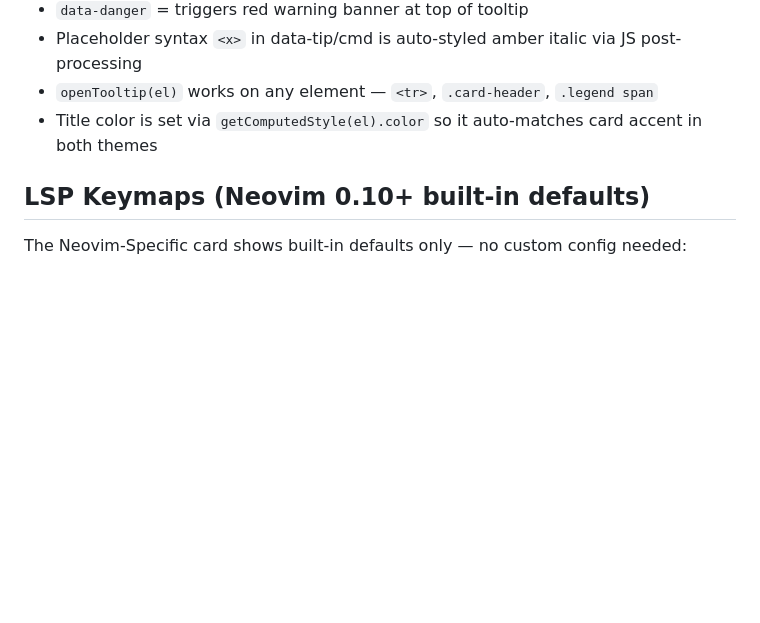
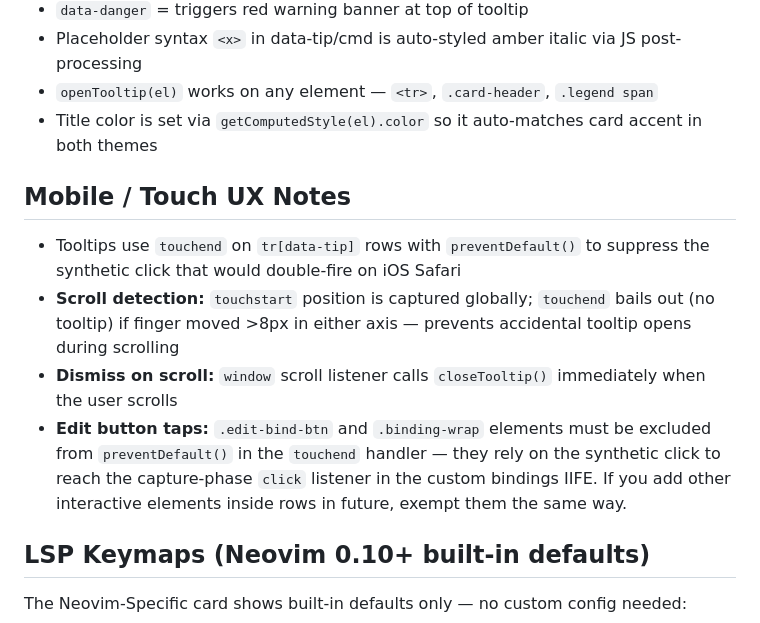
Before and after one commit to marcvig/nvim-cheatsheet, a Markdown page: CLAUDE.md, the part around the change. Drawn GitHub-style; blank space fills up the shorter version.

Commit message:
Document mobile touch UX patterns in CLAUDE.md

```diff
--- a/CLAUDE.md
+++ b/CLAUDE.md
@@ -60,6 +60,12 @@ CURRENT_DOMAIN for this site: `neovimcheatsheet.com`
 - `openTooltip(el)` works on any element — `<tr>`, `.card-header`, `.legend span`
 - Title color is set via `getComputedStyle(el).color` so it auto-matches card accent in both themes
 
+## Mobile / Touch UX Notes
+- Tooltips use `touchend` on `tr[data-tip]` rows with `preventDefault()` to suppress the synthetic click that would double-fire on iOS Safari
+- **Scroll detection:** `touchstart` position is captured globally; `touchend` bails out (no tooltip) if finger moved >8px in either axis — prevents accidental tooltip opens during scrolling
+- **Dismiss on scroll:** `window` scroll listener calls `closeTooltip()` immediately when the user scrolls
+- **Edit button taps:** `.edit-bind-btn` and `.binding-wrap` elements must be excluded from `preventDefault()` in the `touchend` handler — they rely on the synthetic click to reach the capture-phase `click` listener in the custom bindings IIFE. If you add other interactive elements inside rows in future, exempt them the same way.
+
 ## LSP Keymaps (Neovim 0.10+ built-in defaults)
 The Neovim-Specific card shows built-in defaults only — no custom config needed:
 - `gd` go to definition, `grr` references, `gri` implementation, `grn` rename
```
